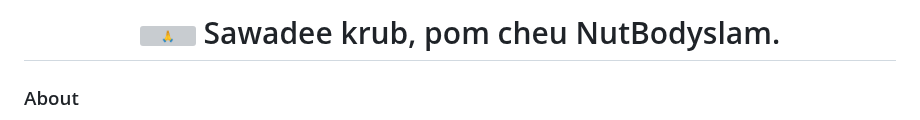
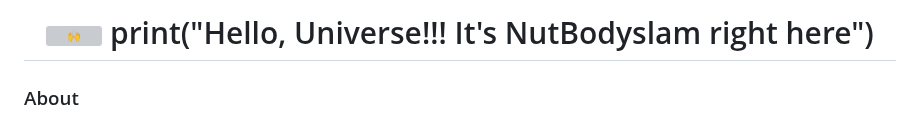
Before and after one commit to NutBodyslam053/NutBodyslam053, a Markdown page: README.md, the part around the change. Drawn GitHub-style; grey boxes are pictures that could not be loaded.

```diff
--- a/README.md
+++ b/README.md
@@ -1,4 +1,4 @@
-<h1 align="center"> <img src="https://fonts.gstatic.com/s/e/notoemoji/latest/1f64f_1f3fb/512.gif" alt="🙏" width="30" height="30"> Sawadee krub, pom cheu NutBodyslam.</h1>
+<h1 align="center"> <img src="https://fonts.gstatic.com/s/e/notoemoji/latest/1f64c_1f3fb/512.gif" alt="🙌" width="32" height="32"> print("Hello, Universe!!! It's NutBodyslam right here") </h1>
 
 <h3 align="left">About</h3>
 
```
